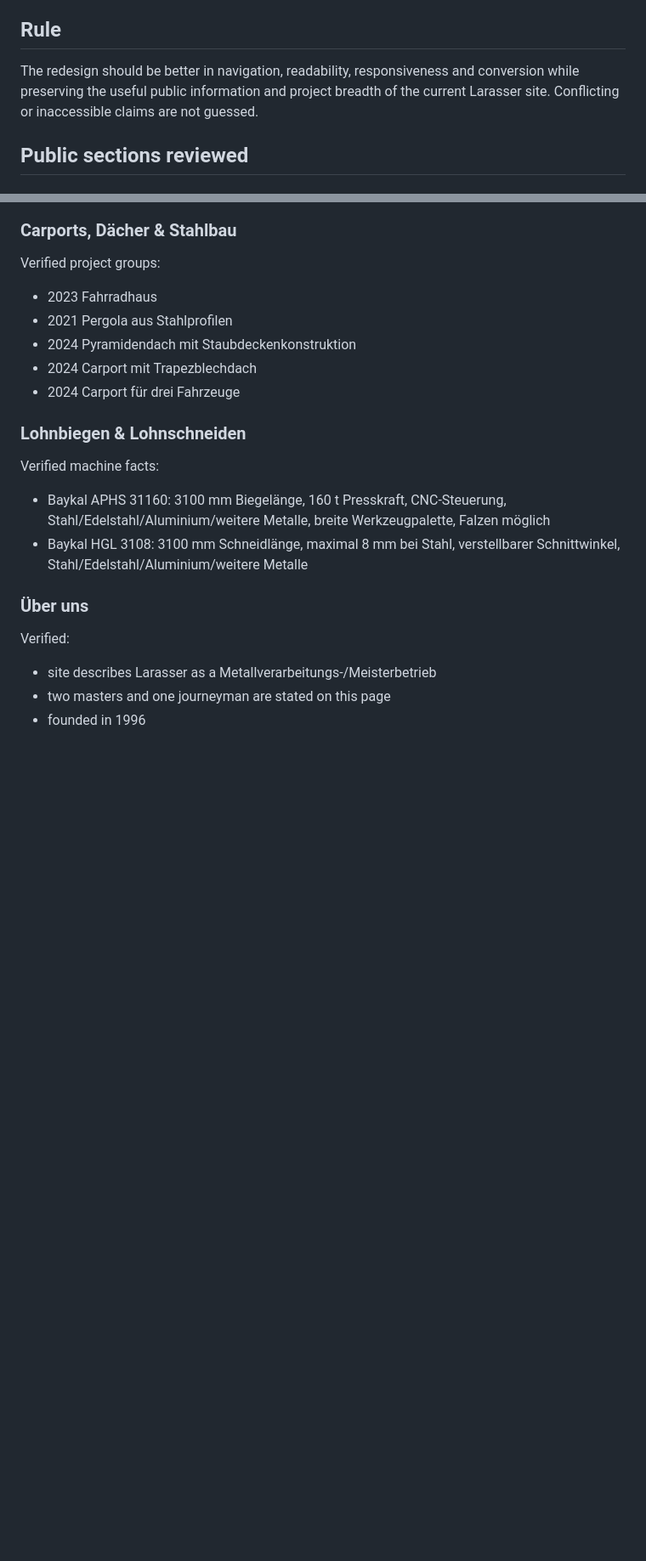
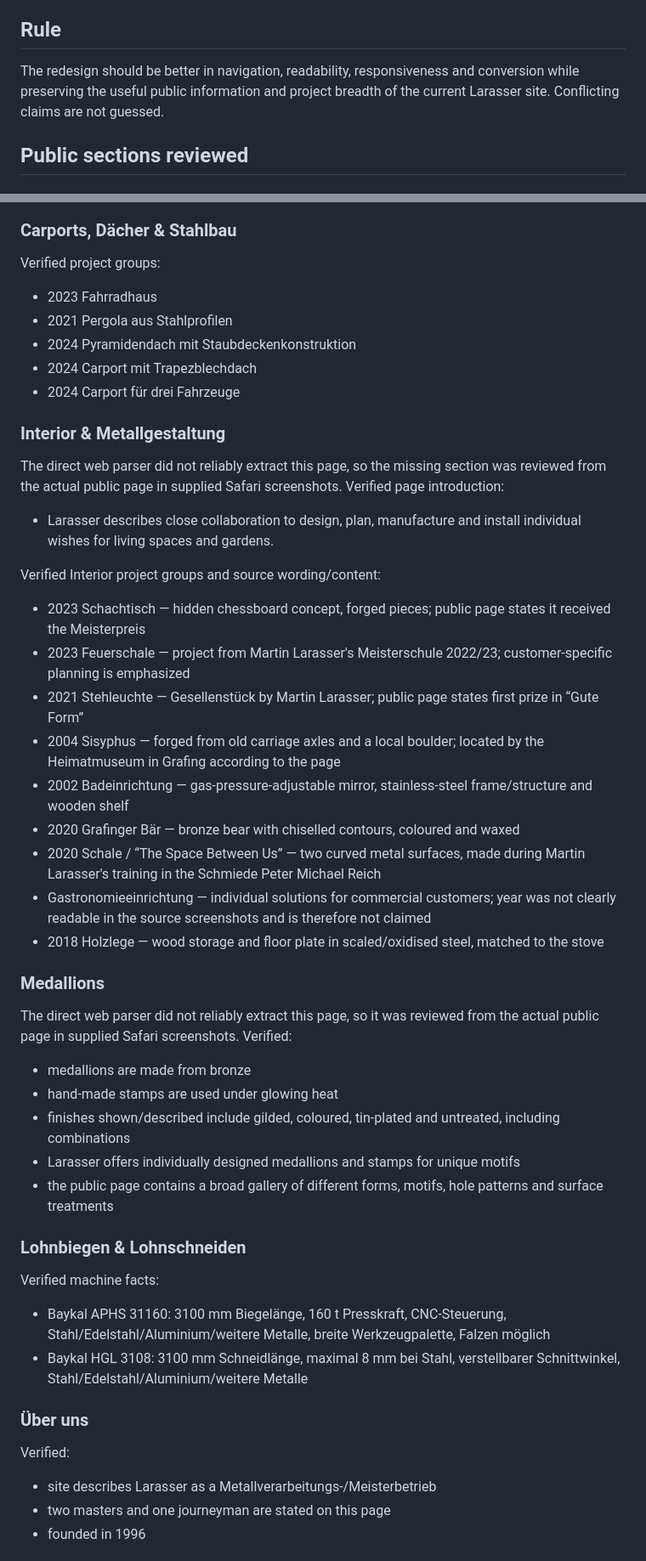
Before and after one commit to ys2mm422yb-max/metallbau-la, a Markdown page: SOURCE_AUDIT.md, 2 parts joined by grey strips. Shown at 85% size. Drawn GitHub-style; blank space fills up the shorter version.

Commit message:
Record verified Interior and Medallions source coverage

```diff
--- a/SOURCE_AUDIT.md
+++ b/SOURCE_AUDIT.md
@@ -6,7 +6,7 @@ Audit date: 2026-09-07
 
 ## Rule
 
-The redesign should be better in navigation, readability, responsiveness and conversion while preserving the useful public information and project breadth of the current Larasser site. Conflicting or inaccessible claims are not guessed.
+The redesign should be better in navigation, readability, responsiveness and conversion while preserving the useful public information and project breadth of the current Larasser site. Conflicting claims are not guessed.
 
 ## Public sections reviewed
 
@@ -61,6 +61,29 @@ Verified project groups:
 - 2024 Carport mit Trapezblechdach
 - 2024 Carport für drei Fahrzeuge
 
+### Interior & Metallgestaltung
+The direct web parser did not reliably extract this page, so the missing section was reviewed from the actual public page in supplied Safari screenshots. Verified page introduction:
+- Larasser describes close collaboration to design, plan, manufacture and install individual wishes for living spaces and gardens.
+
+Verified Interior project groups and source wording/content:
+- 2023 Schachtisch — hidden chessboard concept, forged pieces; public page states it received the Meisterpreis
+- 2023 Feuerschale — project from Martin Larasser's Meisterschule 2022/23; customer-specific planning is emphasized
+- 2021 Stehleuchte — Gesellenstück by Martin Larasser; public page states first prize in “Gute Form”
+- 2004 Sisyphus — forged from old carriage axles and a local boulder; located by the Heimatmuseum in Grafing according to the page
+- 2002 Badeinrichtung — gas-pressure-adjustable mirror, stainless-steel frame/structure and wooden shelf
+- 2020 Grafinger Bär — bronze bear with chiselled contours, coloured and waxed
+- 2020 Schale / “The Space Between Us” — two curved metal surfaces, made during Martin Larasser's training in the Schmiede Peter Michael Reich
+- Gastronomieeinrichtung — individual solutions for commercial customers; year was not clearly readable in the source screenshots and is therefore not claimed
+- 2018 Holzlege — wood storage and floor plate in scaled/oxidised steel, matched to the stove
+
+### Medallions
+The direct web parser did not reliably extract this page, so it was reviewed from the actual public page in supplied Safari screenshots. Verified:
+- medallions are made from bronze
+- hand-made stamps are used under glowing heat
+- finishes shown/described include gilded, coloured, tin-plated and untreated, including combinations
+- Larasser offers individually designed medallions and stamps for unique motifs
+- the public page contains a broad gallery of different forms, motifs, hole patterns and surface treatments
+
 ### Lohnbiegen & Lohnschneiden
 Verified machine facts:
 - Baykal APHS 31160: 3100 mm Biegelänge, 160 t Presskraft, CNC-Steuerung, Stahl/Edelstahl/Aluminium/weitere Metalle, breite Werkzeugpalette, Falzen möglich
```
Also changed, not shown: other parts of SOURCE_AUDIT.md (+14 -18 lines).
